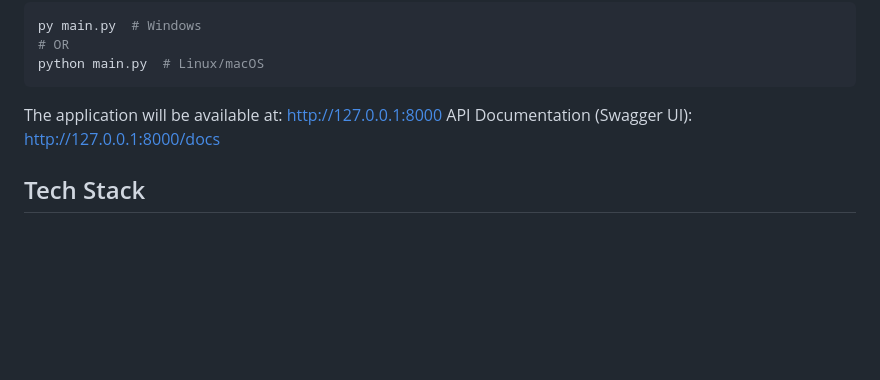
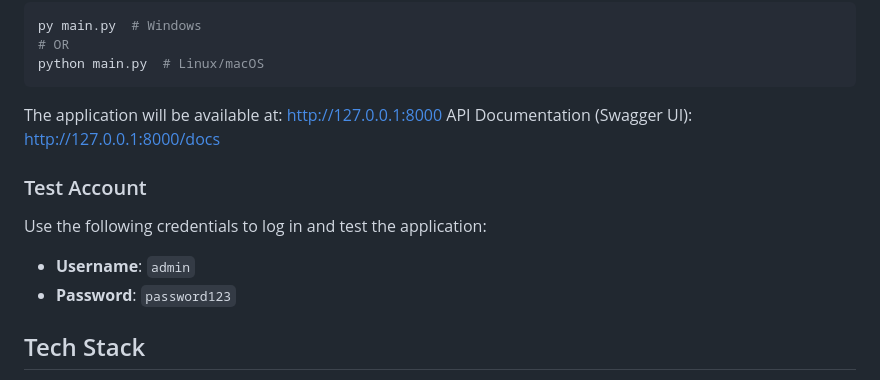
Before and after one commit to ITQWork/activity-packing-planner, a Markdown page: README.md, the part around the change. GitHub-like rendering; blank space fills up the shorter version.

Commit message:
docs: add admin account details to README

```diff
--- a/README.md
+++ b/README.md
@@ -71,6 +71,13 @@ python main.py  # Linux/macOS
 The application will be available at: [http://127.0.0.1:8000](http://127.0.0.1:8000)
 API Documentation (Swagger UI): [http://127.0.0.1:8000/docs](http://127.0.0.1:8000/docs)
 
+### Test Account
+
+Use the following credentials to log in and test the application:
+
+- **Username**: `admin`
+- **Password**: `password123`
+
 ## Tech Stack
 
 - **Backend**: FastAPI (Python), SQLModel (SQLAlchemy + Pydantic)
```
